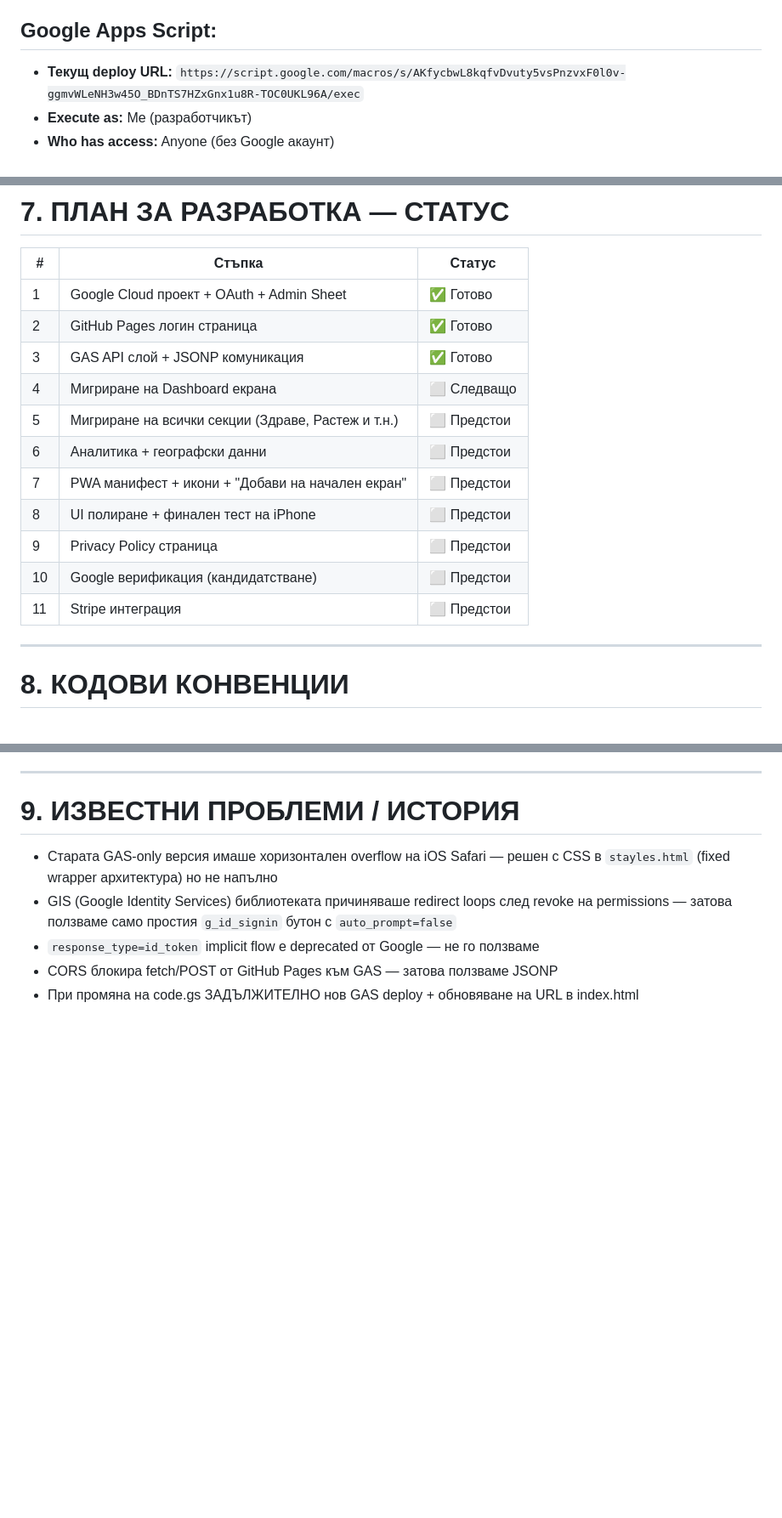
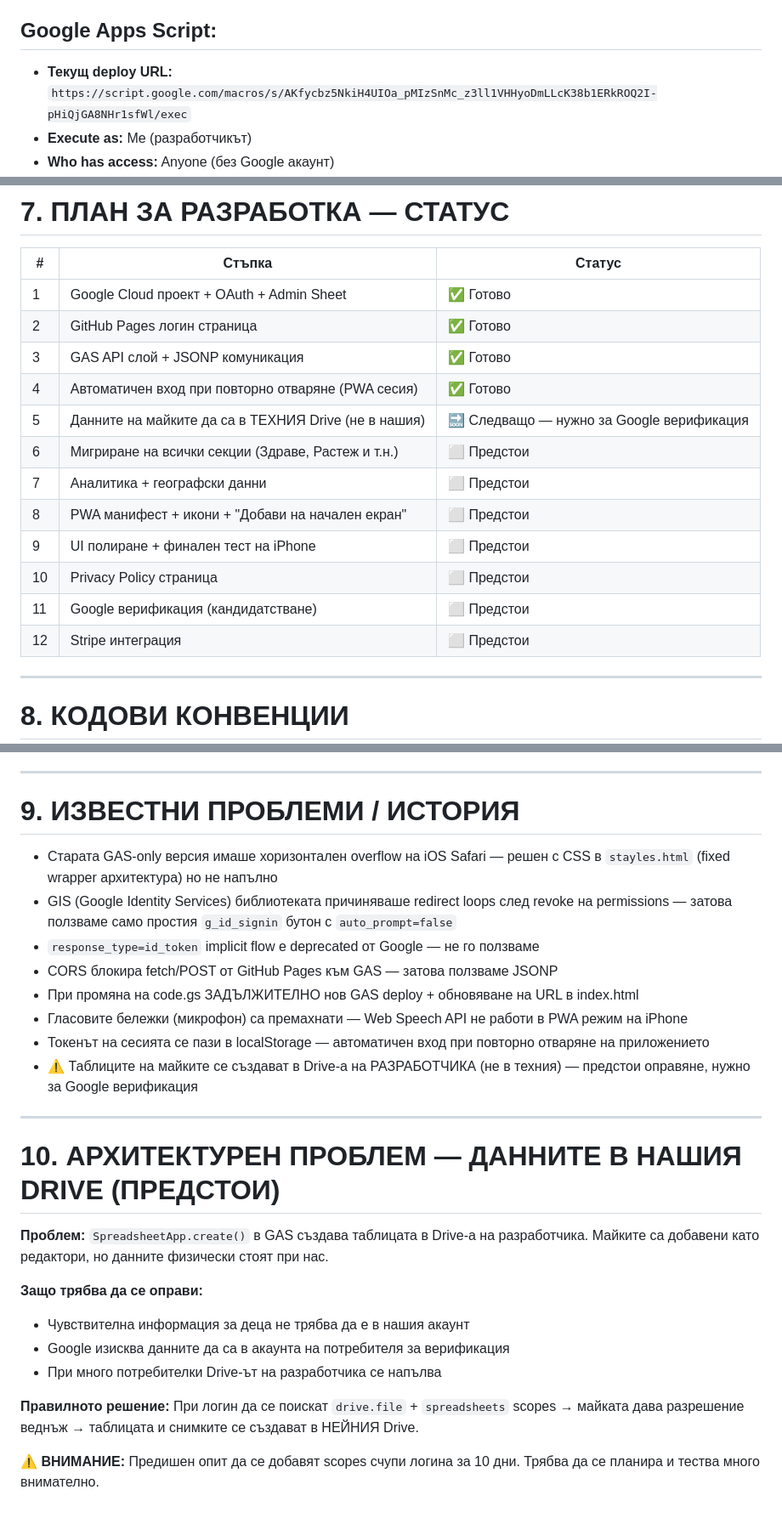
Before and after one commit to alekpeev/maichin-organizer, a Markdown page: CLAUDE.md, 3 parts joined by grey strips. Shown at 85% size. Drawn GitHub-style; blank space fills up the shorter version.

Commit message:
Обновява CLAUDE.md с текущото работещо състояние на сесията

```diff
--- a/CLAUDE.md
+++ b/CLAUDE.md
@@ -92,7 +92,7 @@ GAS верифицира токена, създава таблица в Drive н
 - **Publishing status:** In production (unverified — верификацията предстои)
 
 ## Google Apps Script:
-- **Текущ deploy URL:** `https://script.google.com/macros/s/AKfycbwL8kqfvDvuty5vsPnzvxF0l0v-ggmvWLeNH3w45O_BDnTS7HZxGnx1u8R-TOC0UKL96A/exec`
+- **Текущ deploy URL:** `https://script.google.com/macros/s/AKfycbz5NkiH4UIOa_pMIzSnMc_z3ll1VHHyoDmLLcK38b1ERkROQ2I-pHiQjGA8NHr1sfWl/exec`
 - **Execute as:** Me (разработчикът)
 - **Who has access:** Anyone (без Google акаунт)
 - **ВАЖНО:** При всяка промяна в code.gs трябва нов deploy (New deployment) — URL-ът се сменя и трябва да се обнови в index.html
@@ -178,14 +178,15 @@ callApi('getProfile', {}, idToken).then(function(profile) { ... });
 | 1 | Google Cloud проект + OAuth + Admin Sheet | ✅ Готово |
 | 2 | GitHub Pages логин страница | ✅ Готово |
 | 3 | GAS API слой + JSONP комуникация | ✅ Готово |
-| 4 | Мигриране на Dashboard екрана | ⬜ Следващо |
-| 5 | Мигриране на всички секции (Здраве, Растеж и т.н.) | ⬜ Предстои |
-| 6 | Аналитика + географски данни | ⬜ Предстои |
-| 7 | PWA манифест + икони + "Добави на начален екран" | ⬜ Предстои |
-| 8 | UI полиране + финален тест на iPhone | ⬜ Предстои |
-| 9 | Privacy Policy страница | ⬜ Предстои |
-| 10 | Google верификация (кандидатстване) | ⬜ Предстои |
-| 11 | Stripe интеграция | ⬜ Предстои |
+| 4 | Автоматичен вход при повторно отваряне (PWA сесия) | ✅ Готово |
+| 5 | Данните на майките да са в ТЕХНИЯ Drive (не в нашия) | 🔜 Следващо — нужно за Google верификация |
+| 6 | Мигриране на всички секции (Здраве, Растеж и т.н.) | ⬜ Предстои |
+| 7 | Аналитика + географски данни | ⬜ Предстои |
+| 8 | PWA манифест + икони + "Добави на начален екран" | ⬜ Предстои |
+| 9 | UI полиране + финален тест на iPhone | ⬜ Предстои |
+| 10 | Privacy Policy страница | ⬜ Предстои |
+| 11 | Google верификация (кандидатстване) | ⬜ Предстои |
+| 12 | Stripe интеграция | ⬜ Предстои |
 
 ---
 
@@ -206,3 +207,22 @@ callApi('getProfile', {}, idToken).then(function(profile) { ... });
 - `response_type=id_token` implicit flow е deprecated от Google — не го ползваме
 - CORS блокира fetch/POST от GitHub Pages към GAS — затова ползваме JSONP
 - При промяна на code.gs ЗАДЪЛЖИТЕЛНО нов GAS deploy + обновяване на URL в index.html
+- Гласовите бележки (микрофон) са премахнати — Web Speech API не работи в PWA режим на iPhone
+- Токенът на сесията се пази в localStorage — автоматичен вход при повторно отваряне на приложението
+- ⚠️ Таблиците на майките се създават в Drive-а на РАЗРАБОТЧИКА (не в техния) — предстои оправяне, нужно за Google верификация
+
+---
+
+# 10. АРХИТЕКТУРЕН ПРОБЛЕМ — ДАННИТЕ В НАШИЯ DRIVE (ПРЕДСТОИ)
+
+**Проблем:** `SpreadsheetApp.create()` в GAS създава таблицата в Drive-а на разработчика. Майките са добавени като редактори, но данните физически стоят при нас.
+
+**Защо трябва да се оправи:**
+- Чувствителна информация за деца не трябва да е в нашия акаунт
+- Google изисква данните да са в акаунта на потребителя за верификация
+- При много потребителки Drive-ът на разработчика се напълва
+
+**Правилното решение:**
+При логин да се поискат `drive.file` + `spreadsheets` scopes → майката дава разрешение веднъж → таблицата и снимките се създават в НЕЙНИЯ Drive.
+
+**⚠️ ВНИМАНИЕ:** Предишен опит да се добавят scopes счупи логина за 10 дни. Трябва да се планира и тества много внимателно.
```
Also changed, not shown: other parts of CLAUDE.md (+3 -3 lines).
